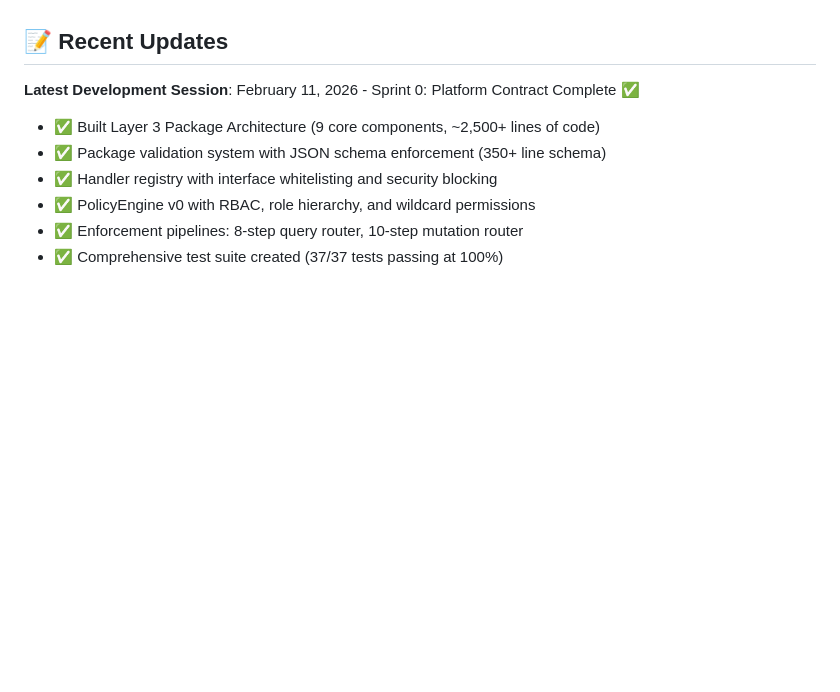
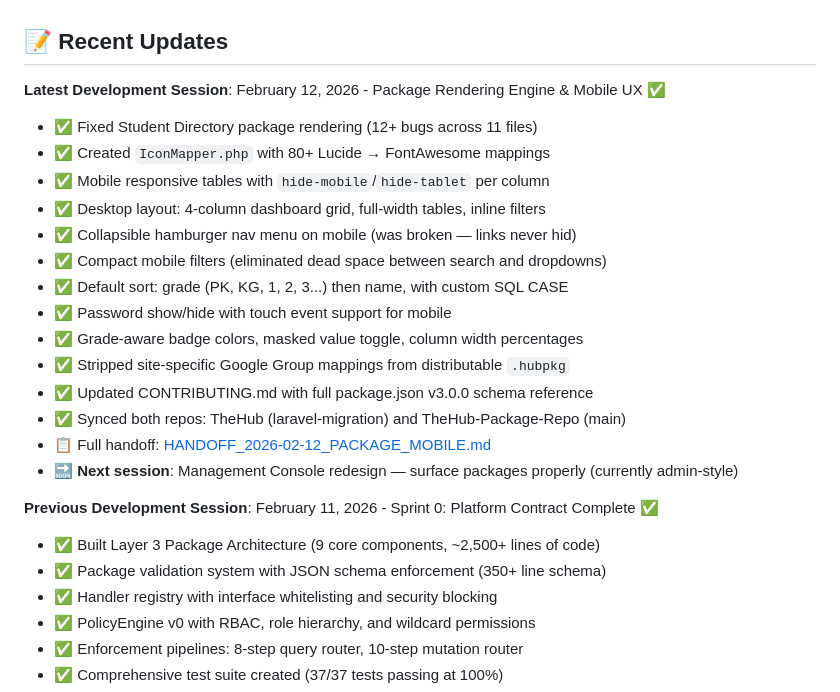
Before and after one commit to R1CH4RD25/TheHub-Package-Repo, a Markdown page: README.md, the part around the change. Drawn GitHub-style; blank space fills up the shorter version.

Commit message:
📚 Engineering handoff docs for Feb 12 session + Management Console roadmap

```diff
--- a/README.md
+++ b/README.md
@@ -4,7 +4,23 @@ A modular, secure web application platform for managing school district operatio
 
 ## 📝 Recent Updates
 
-**Latest Development Session**: February 11, 2026 - Sprint 0: Platform Contract Complete ✅
+**Latest Development Session**: February 12, 2026 - Package Rendering Engine & Mobile UX ✅
+- ✅ Fixed Student Directory package rendering (12+ bugs across 11 files)
+- ✅ Created `IconMapper.php` with 80+ Lucide → FontAwesome mappings
+- ✅ Mobile responsive tables with `hide-mobile`/`hide-tablet` per column
+- ✅ Desktop layout: 4-column dashboard grid, full-width tables, inline filters
+- ✅ Collapsible hamburger nav menu on mobile (was broken — links never hid)
+- ✅ Compact mobile filters (eliminated dead space between search and dropdowns)
+- ✅ Default sort: grade (PK, KG, 1, 2, 3...) then name, with custom SQL CASE
+- ✅ Password show/hide with touch event support for mobile
+- ✅ Grade-aware badge colors, masked value toggle, column width percentages
+- ✅ Stripped site-specific Google Group mappings from distributable `.hubpkg`
+- ✅ Updated CONTRIBUTING.md with full package.json v3.0.0 schema reference
+- ✅ Synced both repos: TheHub (laravel-migration) and TheHub-Package-Repo (main)
+- 📋 Full handoff: [HANDOFF_2026-02-12_PACKAGE_MOBILE.md](HANDOFF_2026-02-12_PACKAGE_MOBILE.md)
+- 🔜 **Next session**: Management Console redesign — surface packages properly (currently admin-style)
+
+**Previous Development Session**: February 11, 2026 - Sprint 0: Platform Contract Complete ✅
 - ✅ Built Layer 3 Package Architecture (9 core components, ~2,500+ lines of code)
 - ✅ Package validation system with JSON schema enforcement (350+ line schema)
 - ✅ Handler registry with interface whitelisting and security blocking
```
Also changed, not shown: AI_SESSION_CONTEXT.md (+140 -235 lines), HANDOFF_2026-02-12_PACKAGE_MOBILE.md (added, +250 -0 lines).
